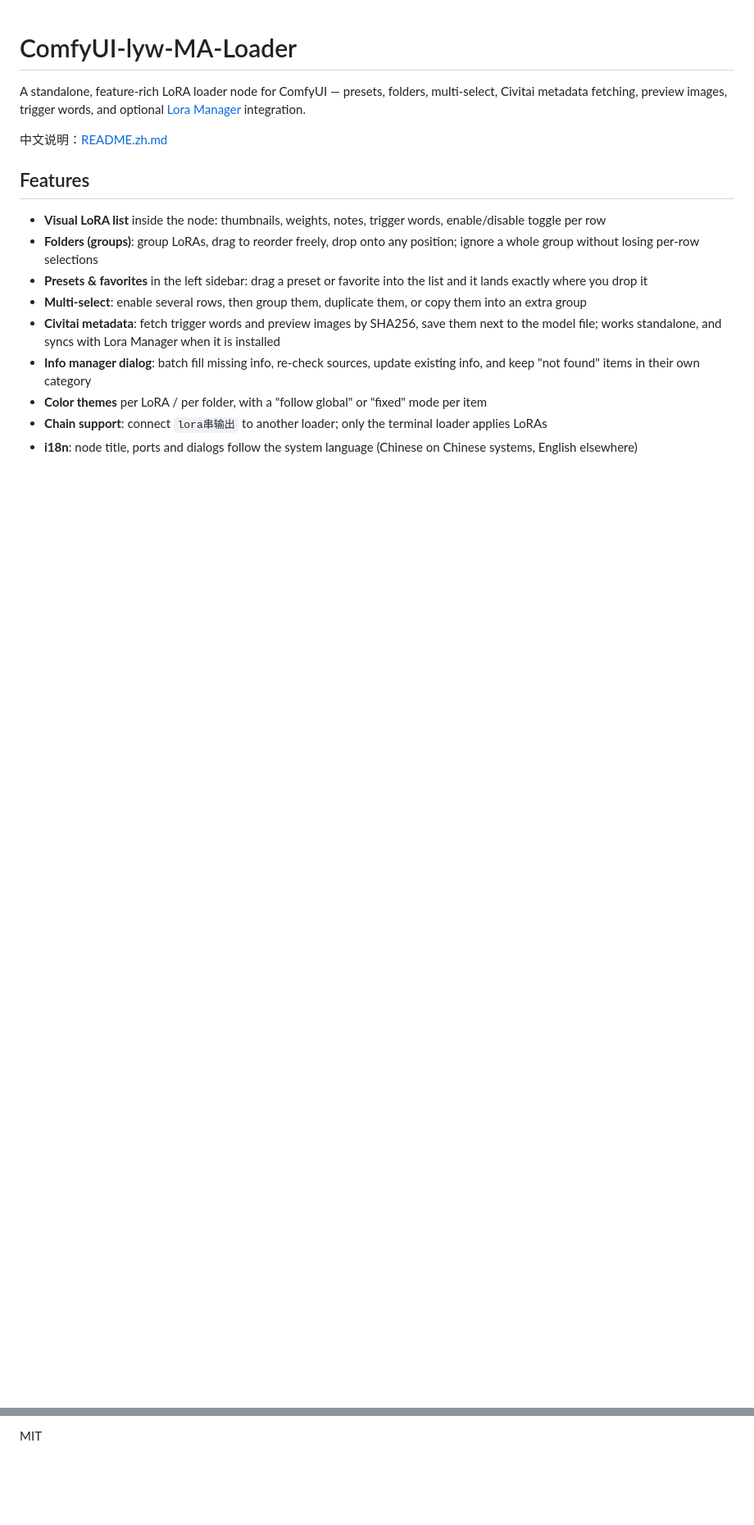
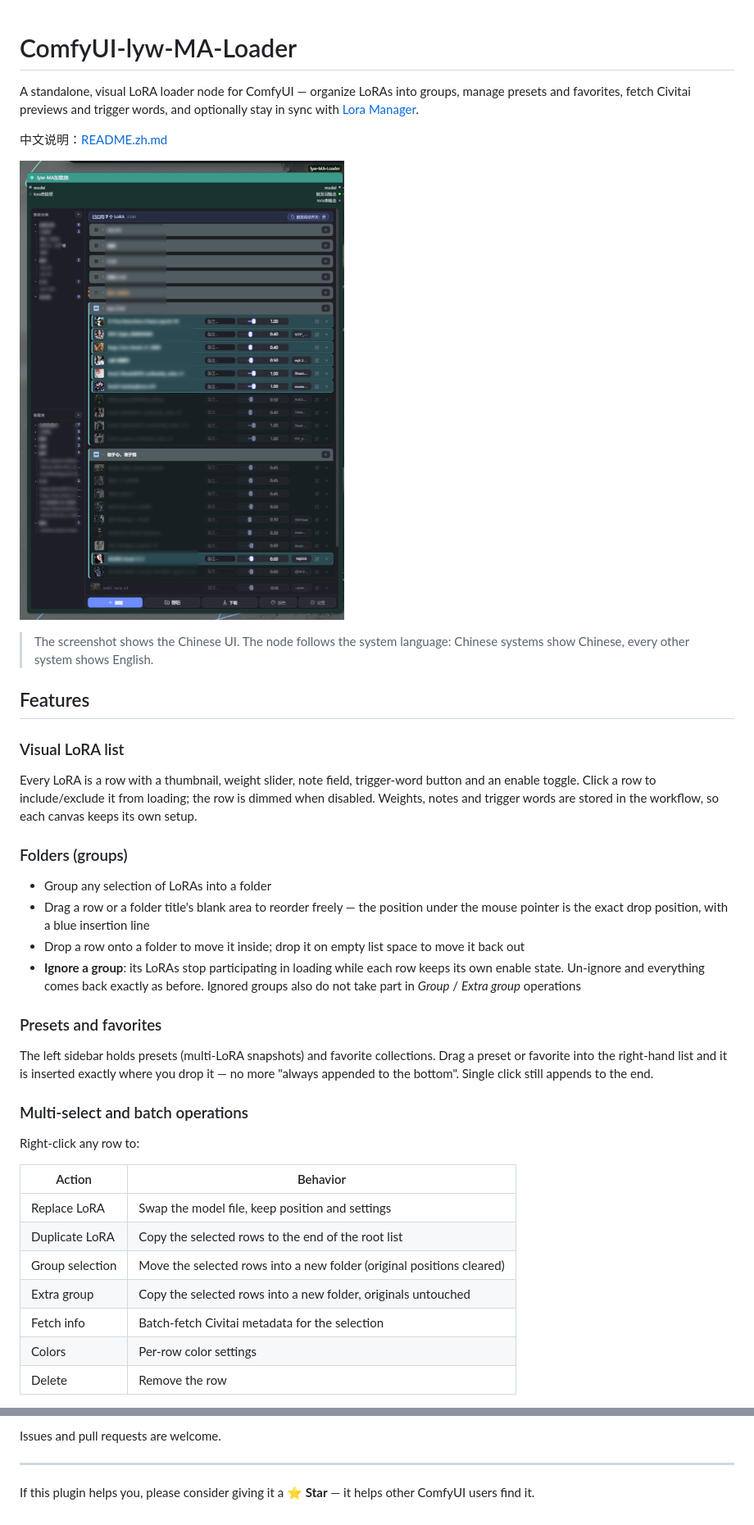
Before and after one commit to shengdaklp99/ComfyUI-lyw-MA-Loader, a Markdown page: README.md, 2 parts joined by grey strips. Shown at 82% size. GitHub-like rendering; pictures changed too: docs/preview.png (added); blank space fills up the shorter version.

```diff
--- a/README.md
+++ b/README.md
@@ -1,17 +1,41 @@
 # ComfyUI-lyw-MA-Loader
 
-A standalone, feature-rich LoRA loader node for ComfyUI — presets, folders, multi-select, Civitai metadata fetching, preview images, trigger words, and optional [Lora Manager](https://github.com/willmiao/ComfyUI-Lora-Manager) integration.
+A standalone, visual LoRA loader node for ComfyUI — organize LoRAs into groups, manage presets and favorites, fetch Civitai previews and trigger words, and optionally stay in sync with [Lora Manager](https://github.com/willmiao/ComfyUI-Lora-Manager).
 
 中文说明：[README.zh.md](README.zh.md)
 
+![lyw-MA Loader node](docs/preview.png)
+
+> The screenshot shows the Chinese UI. The node follows the system language: Chinese systems show Chinese, every other system shows English.
+
 ## Features
 
-- **Visual LoRA list** inside the node: thumbnails, weights, notes, trigger words, enable/disable toggle per row
-- **Folders (groups)**: group LoRAs, drag to reorder freely, drop onto any position; ignore a whole group without losing per-row selections
-- **Presets & favorites** in the left sidebar: drag a preset or favorite into the list and it lands exactly where you drop it
-- **Multi-select**: enable several rows, then group them, duplicate them, or copy them into an extra group
-- **Civitai metadata**: fetch trigger words and preview images by SHA256, save them next to the model file; works standalone, and syncs with Lora Manager when it is installed
-- **Info manager dialog**: batch fill missing info, re-check sources, update existing info, and keep "not found" items in their own category
-- **Color themes** per LoRA / per folder, with a "follow global" or "fixed" mode per item
-- **Chain support**: connect `lora串输出` to another loader; only the terminal loader applies LoRAs
-- **i18n**: node title, ports and dialogs follow the system language (Chinese on Chinese systems, English elsewhere)
+### Visual LoRA list
+
+Every LoRA is a row with a thumbnail, weight slider, note field, trigger-word button and an enable toggle. Click a row to include/exclude it from loading; the row is dimmed when disabled. Weights, notes and trigger words are stored in the workflow, so each canvas keeps its own setup.
+
+### Folders (groups)
+
+- Group any selection of LoRAs into a folder
+- Drag a row or a folder title's blank area to reorder freely — the position under the mouse pointer is the exact drop position, with a blue insertion line
+- Drop a row onto a folder to move it inside; drop it on empty list space to move it back out
+- **Ignore a group**: its LoRAs stop participating in loading while each row keeps its own enable state. Un-ignore and everything comes back exactly as before. Ignored groups also do not take part in *Group* / *Extra group* operations
+
+### Presets and favorites
+
+The left sidebar holds presets (multi-LoRA snapshots) and favorite collections. Drag a preset or favorite into the right-hand list and it is inserted exactly where you drop it — no more "always appended to the bottom". Single click still appends to the end.
+
+### Multi-select and batch operations
+
+Right-click any row to:
+
+| Action | Behavior |
+|---|---|
+| Replace LoRA | Swap the model file, keep position and settings |
+| Duplicate LoRA | Copy the selected rows to the end of the root list |
+| Group selection | Move the selected rows into a new folder (original positions cleared) |
+| Extra group | Copy the selected rows into a new folder, originals untouched |
+| Fetch info | Batch-fetch Civitai metadata for the selection |
+| Colors | Per-row color settings |
+| Delete | Remove the row |
+
@@ -49,2 +112,6 @@ The node follows the system language: Chinese systems show Chinese, every other
 
-MIT
+Issues and pull requests are welcome.
+
+---
+
+If this plugin helps you, please consider giving it a ⭐ **Star** — it helps other ComfyUI users find it.
```
Also changed, not shown: other parts of README.md (+54 -15 lines), README.zh.md (+93 -24 lines), 1 other file.
